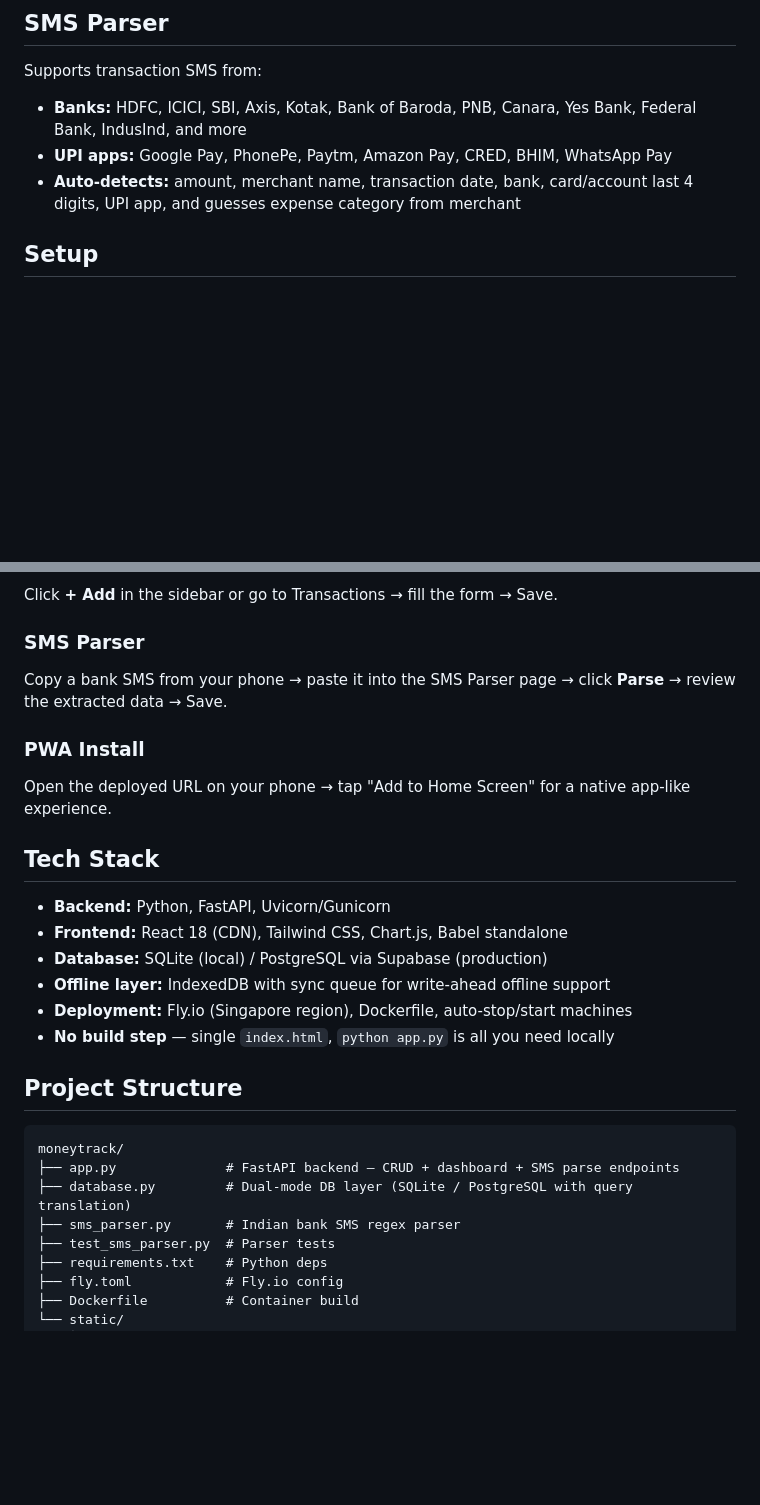
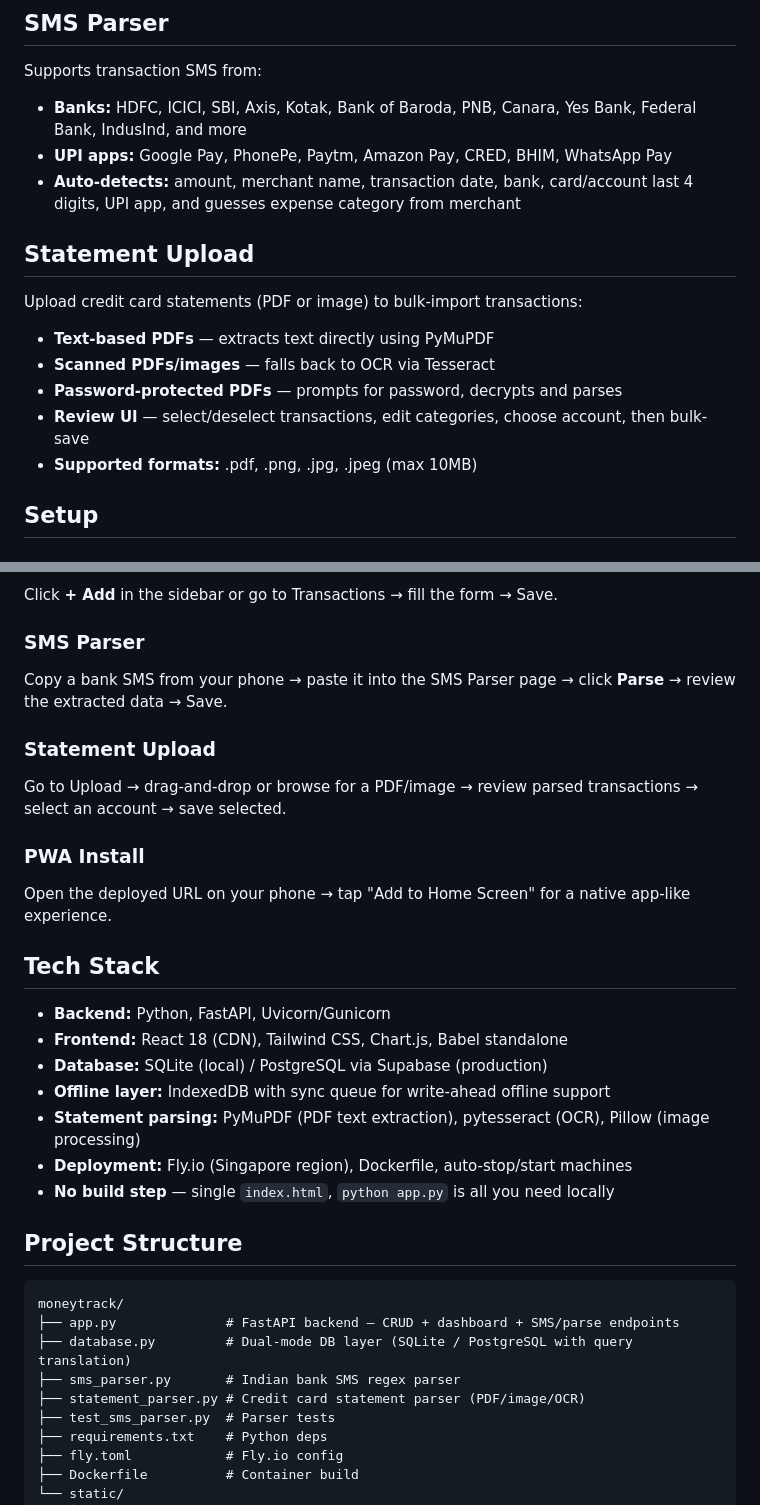
Before and after one commit to kavinthangaraj/moneytrack, a Markdown page: README.md, 2 parts joined by grey strips. GitHub-like rendering; blank space fills up the shorter version.

Commit message:
Update README: statement upload, budget tracking, streak, UI/UX features

````diff
--- a/README.md
+++ b/README.md
@@ -21,6 +24,15 @@ Supports transaction SMS from:
 - **Banks:** HDFC, ICICI, SBI, Axis, Kotak, Bank of Baroda, PNB, Canara, Yes Bank, Federal Bank, IndusInd, and more
 - **UPI apps:** Google Pay, PhonePe, Paytm, Amazon Pay, CRED, BHIM, WhatsApp Pay
 - **Auto-detects:** amount, merchant name, transaction date, bank, card/account last 4 digits, UPI app, and guesses expense category from merchant
+
+## Statement Upload
+
+Upload credit card statements (PDF or image) to bulk-import transactions:
+- **Text-based PDFs** — extracts text directly using PyMuPDF
+- **Scanned PDFs/images** — falls back to OCR via Tesseract
+- **Password-protected PDFs** — prompts for password, decrypts and parses
+- **Review UI** — select/deselect transactions, edit categories, choose account, then bulk-save
+- **Supported formats:** .pdf, .png, .jpg, .jpeg (max 10MB)
 
 ## Setup
 
@@ -56,6 +68,9 @@ Click **+ Add** in the sidebar or go to Transactions → fill the form → Save.
 ### SMS Parser
 Copy a bank SMS from your phone → paste it into the SMS Parser page → click **Parse** → review the extracted data → Save.
 
+### Statement Upload
+Go to Upload → drag-and-drop or browse for a PDF/image → review parsed transactions → select an account → save selected.
+
 ### PWA Install
 Open the deployed URL on your phone → tap "Add to Home Screen" for a native app-like experience.
 
@@ -65,6 +80,7 @@ Open the deployed URL on your phone → tap "Add to Home Screen" for a native ap
 - **Frontend:** React 18 (CDN), Tailwind CSS, Chart.js, Babel standalone
 - **Database:** SQLite (local) / PostgreSQL via Supabase (production)
 - **Offline layer:** IndexedDB with sync queue for write-ahead offline support
+- **Statement parsing:** PyMuPDF (PDF text extraction), pytesseract (OCR), Pillow (image processing)
 - **Deployment:** Fly.io (Singapore region), Dockerfile, auto-stop/start machines
 - **No build step** — single `index.html`, `python app.py` is all you need locally
 
@@ -72,9 +88,10 @@ Open the deployed URL on your phone → tap "Add to Home Screen" for a native ap
 
 ```
 moneytrack/
-├── app.py              # FastAPI backend — CRUD + dashboard + SMS parse endpoints
+├── app.py              # FastAPI backend — CRUD + dashboard + SMS/parse endpoints
 ├── database.py         # Dual-mode DB layer (SQLite / PostgreSQL with query translation)
 ├── sms_parser.py       # Indian bank SMS regex parser
+├── statement_parser.py # Credit card statement parser (PDF/image/OCR)
 ├── test_sms_parser.py  # Parser tests
 ├── requirements.txt    # Python deps
 ├── fly.toml            # Fly.io config
````
Also changed, not shown: other parts of README.md (+3 -0 lines).
